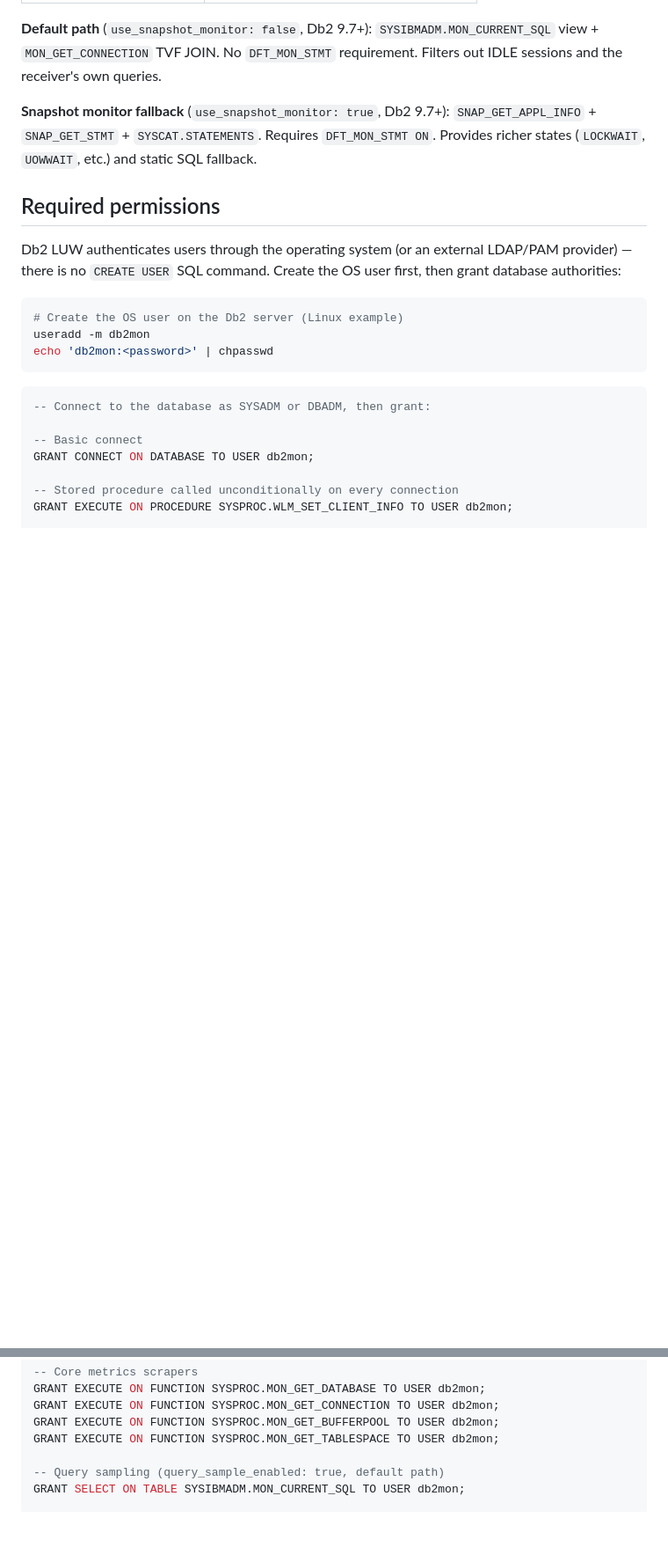
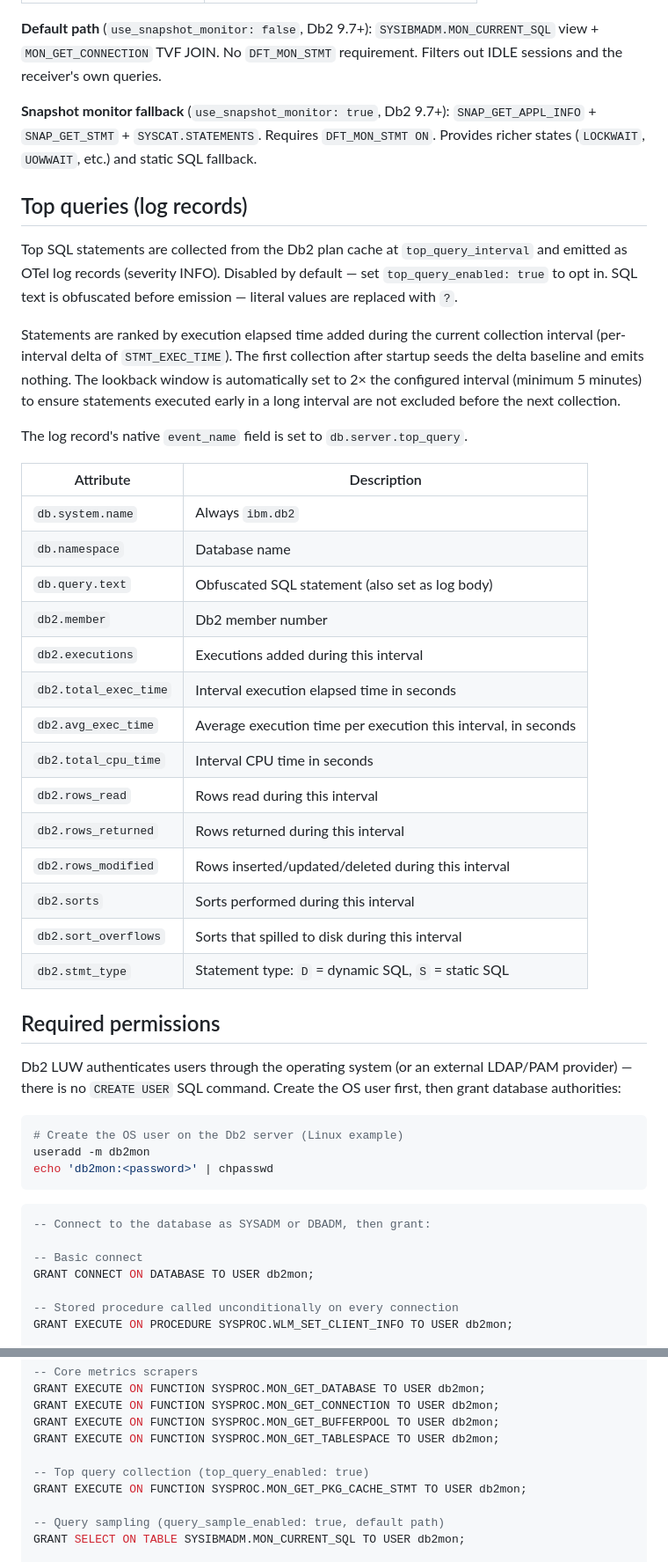
Before and after one commit to signalfx/splunk-otel-db2, a Markdown page: README.md, 2 parts joined by grey strips. Shown at 88% size. Rendered like a GitHub page; blank space fills up the shorter version.

Commit message:
docs: add top query section to README, remove future PR notes

```diff
--- a/README.md
+++ b/README.md
@@ -113,6 +114,31 @@ The log record's native `event_name` field is set to `db.server.query_sample` (n
 
 **Snapshot monitor fallback** (`use_snapshot_monitor: true`, Db2 9.7+): `SNAP_GET_APPL_INFO` + `SNAP_GET_STMT` + `SYSCAT.STATEMENTS`. Requires `DFT_MON_STMT ON`. Provides richer states (`LOCKWAIT`, `UOWWAIT`, etc.) and static SQL fallback.
 
+## Top queries (log records)
+
+Top SQL statements are collected from the Db2 plan cache at `top_query_interval` and emitted as OTel log records (severity INFO). Disabled by default — set `top_query_enabled: true` to opt in. SQL text is obfuscated before emission — literal values are replaced with `?`.
+
+Statements are ranked by execution elapsed time added during the current collection interval (per-interval delta of `STMT_EXEC_TIME`). The first collection after startup seeds the delta baseline and emits nothing. The lookback window is automatically set to 2× the configured interval (minimum 5 minutes) to ensure statements executed early in a long interval are not excluded before the next collection.
+
+The log record's native `event_name` field is set to `db.server.top_query`.
+
+| Attribute | Description |
+|---|---|
+| `db.system.name` | Always `ibm.db2` |
+| `db.namespace` | Database name |
+| `db.query.text` | Obfuscated SQL statement (also set as log body) |
+| `db2.member` | Db2 member number |
+| `db2.executions` | Executions added during this interval |
+| `db2.total_exec_time` | Interval execution elapsed time in seconds |
+| `db2.avg_exec_time` | Average execution time per execution this interval, in seconds |
+| `db2.total_cpu_time` | Interval CPU time in seconds |
+| `db2.rows_read` | Rows read during this interval |
+| `db2.rows_returned` | Rows returned during this interval |
+| `db2.rows_modified` | Rows inserted/updated/deleted during this interval |
+| `db2.sorts` | Sorts performed during this interval |
+| `db2.sort_overflows` | Sorts that spilled to disk during this interval |
+| `db2.stmt_type` | Statement type: `D` = dynamic SQL, `S` = static SQL |
+
 ## Required permissions
 
 Db2 LUW authenticates users through the operating system (or an external LDAP/PAM provider) — there is no `CREATE USER` SQL command. Create the OS user first, then grant database authorities:
@@ -137,6 +163,9 @@ GRANT EXECUTE ON FUNCTION SYSPROC.MON_GET_DATABASE TO USER db2mon;
 GRANT EXECUTE ON FUNCTION SYSPROC.MON_GET_CONNECTION TO USER db2mon;
 GRANT EXECUTE ON FUNCTION SYSPROC.MON_GET_BUFFERPOOL TO USER db2mon;
 GRANT EXECUTE ON FUNCTION SYSPROC.MON_GET_TABLESPACE TO USER db2mon;
+
+-- Top query collection (top_query_enabled: true)
+GRANT EXECUTE ON FUNCTION SYSPROC.MON_GET_PKG_CACHE_STMT TO USER db2mon;
 
 -- Query sampling (query_sample_enabled: true, default path)
 GRANT SELECT ON TABLE SYSIBMADM.MON_CURRENT_SQL TO USER db2mon;
```
Also changed, not shown: other parts of README.md (+3 -2 lines).
